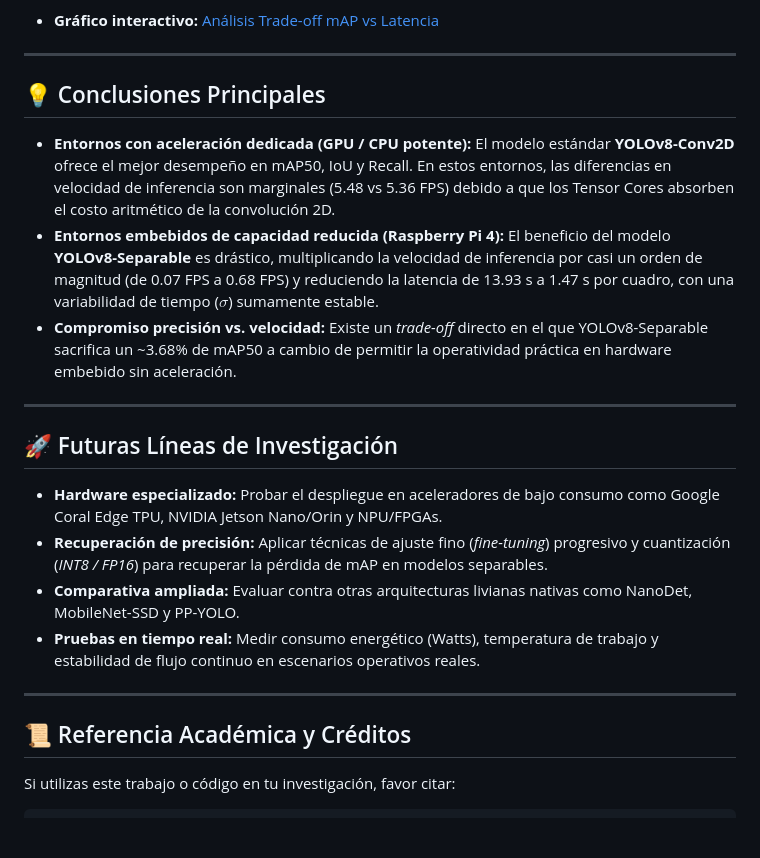
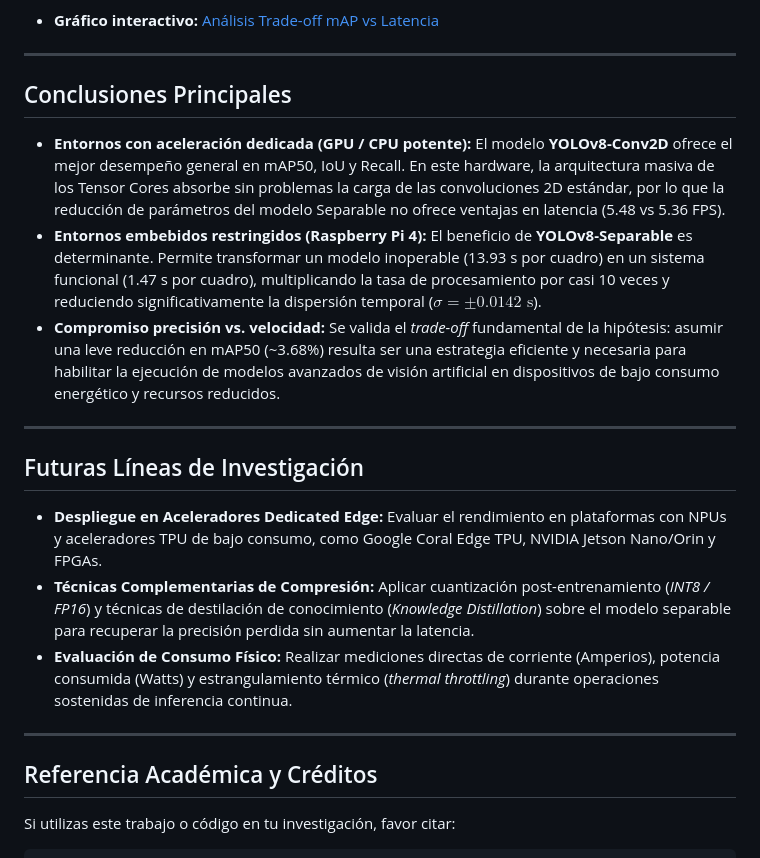
Before and after one commit to Rxyxs/yolov8-separable-convolutions, a Markdown page: README.md, the part around one of its changes. GitHub-like rendering; blank space fills up the shorter version.

```diff
--- a/README.md
+++ b/README.md
@@ -127,24 +132,23 @@ Esta sustitución estratégica en el módulo *Head* reduce la complejidad comput
 
 ---
 
-## 💡 Conclusiones Principales
+## Conclusiones Principales
 
-* **Entornos con aceleración dedicada (GPU / CPU potente):** El modelo estándar **YOLOv8-Conv2D** ofrece el mejor desempeño en mAP50, IoU y Recall. En estos entornos, las diferencias en velocidad de inferencia son marginales (5.48 vs 5.36 FPS) debido a que los Tensor Cores absorben el costo aritmético de la convolución 2D.
-* **Entornos embebidos de capacidad reducida (Raspberry Pi 4):** El beneficio del modelo **YOLOv8-Separable** es drástico, multiplicando la velocidad de inferencia por casi un orden de magnitud (de 0.07 FPS a 0.68 FPS) y reduciendo la latencia de 13.93 s a 1.47 s por cuadro, con una variabilidad de tiempo ($\sigma$) sumamente estable.
-* **Compromiso precisión vs. velocidad:** Existe un *trade-off* directo en el que YOLOv8-Separable sacrifica un ~3.68% de mAP50 a cambio de permitir la operatividad práctica en hardware embebido sin aceleración.
+* **Entornos con aceleración dedicada (GPU / CPU potente):** El modelo **YOLOv8-Conv2D** ofrece el mejor desempeño general en mAP50, IoU y Recall. En este hardware, la arquitectura masiva de los Tensor Cores absorbe sin problemas la carga de las convoluciones 2D estándar, por lo que la reducción de parámetros del modelo Separable no ofrece ventajas en latencia (5.48 vs 5.36 FPS).
+* **Entornos embebidos restringidos (Raspberry Pi 4):** El beneficio de **YOLOv8-Separable** es determinante. Permite transformar un modelo inoperable (13.93 s por cuadro) en un sistema funcional (1.47 s por cuadro), multiplicando la tasa de procesamiento por casi 10 veces y reduciendo significativamente la dispersión temporal ($\sigma = \pm 0.0142\text{ s}$).
+* **Compromiso precisión vs. velocidad:** Se valida el *trade-off* fundamental de la hipótesis: asumir una leve reducción en mAP50 (~3.68%) resulta ser una estrategia eficiente y necesaria para habilitar la ejecución de modelos avanzados de visión artificial en dispositivos de bajo consumo energético y recursos reducidos.
 
 ---
 
-## 🚀 Futuras Líneas de Investigación
+## Futuras Líneas de Investigación
 
-* **Hardware especializado:** Probar el despliegue en aceleradores de bajo consumo como Google Coral Edge TPU, NVIDIA Jetson Nano/Orin y NPU/FPGAs.
-* **Recuperación de precisión:** Aplicar técnicas de ajuste fino (*fine-tuning*) progresivo y cuantización (*INT8 / FP16*) para recuperar la pérdida de mAP en modelos separables.
-* **Comparativa ampliada:** Evaluar contra otras arquitecturas livianas nativas como NanoDet, MobileNet-SSD y PP-YOLO.
-* **Pruebas en tiempo real:** Medir consumo energético (Watts), temperatura de trabajo y estabilidad de flujo continuo en escenarios operativos reales.
+* **Despliegue en Aceleradores Dedicated Edge:** Evaluar el rendimiento en plataformas con NPUs y aceleradores TPU de bajo consumo, como Google Coral Edge TPU, NVIDIA Jetson Nano/Orin y FPGAs.
+* **Técnicas Complementarias de Compresión:** Aplicar cuantización post-entrenamiento (*INT8 / FP16*) y técnicas de destilación de conocimiento (*Knowledge Distillation*) sobre el modelo separable para recuperar la precisión perdida sin aumentar la latencia.
+* **Evaluación de Consumo Físico:** Realizar mediciones directas de corriente (Amperios), potencia consumida (Watts) y estrangulamiento térmico (*thermal throttling*) durante operaciones sostenidas de inferencia continua.
 
 ---
 
-## 📜 Referencia Académica y Créditos
+## Referencia Académica y Créditos
 
 Si utilizas este trabajo o código en tu investigación, favor citar:
 
```
Also changed, not shown: other parts of README.md (+33 -28 lines).
